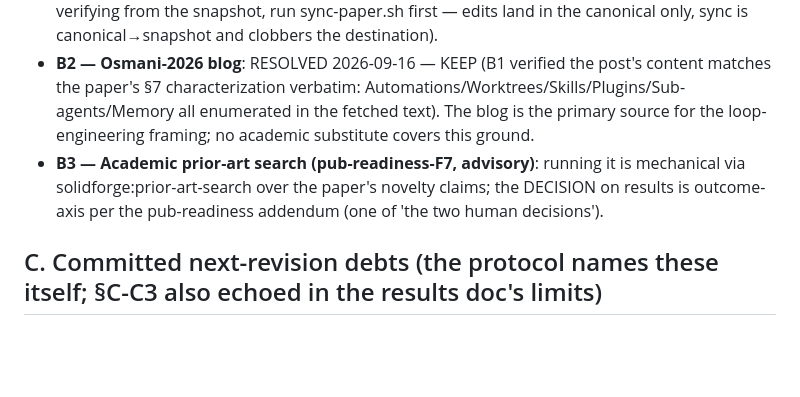
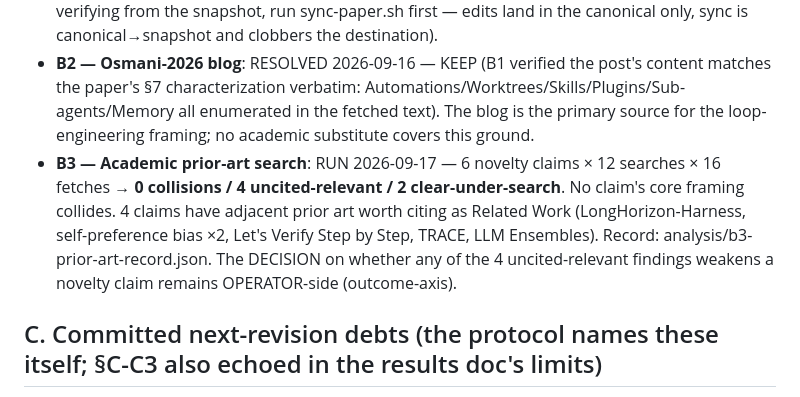
Before and after one commit to maskshell/solidforge, a Markdown page: docs/todo-pending.md, the part around the change. GitHub-like rendering; blank space fills up the shorter version.

Commit message:
docs: B3 prior-art search run — 0 collisions, 4 uncited-relevant, 2 clear
6 novelty claims × 12 web searches × 16 fetches (two parallel search
agents). No claim's core framing collides with existing work. Four claims
have adjacent prior art worth adding as Related Work citations:
LongHorizon-Harness (three-mode enumeration + execution/assessment
coupling), self-preference bias (×2 papers), Let's Verify Step by Step
(process-vs-outcome divergence in reasoning), TRACE (cross-model
reward-hack detector clustering), and LLM Ensembles (diversity-based
unique contributions).

Two claims clear under search: the two-axis framing itself (NC-2) and
the retrospective evidence's statistical findings (NC-6). The paper's
novelty is strongest on: (a) naming the flow-control/verification-source
conflation a category error, and (b) the corpus-scale finding that the
heterogeneous leg's value is discovery complementarity, not fix-residue
detection.

Whether any of the 4 uncited-relevant findings weakens a novelty claim
remains operator-side (outcome-axis, per pub-readiness's annotation).

Co-Authored-By: Claude Code <noreply@anthropic.com>

Internal: d948409d — snapshot of private repo HEAD (2026-09-17)

```diff
--- a/docs/todo-pending.md
+++ b/docs/todo-pending.md
@@ -34,7 +34,7 @@ A2 (OPERATOR decision) → A6 (OPERATOR-executed human gate) → A3 → B1 → ~
 
 - **B1 — References psv re-run or record attachment**: DONE 2026-09-16 — fresh psv run over the CANONICAL References (21 entries, 84 claims): 81 verified / 0 refuted / 3 narrowed (author-attribution precision: krakovna2020 9-author; barr2015 issue-digit; shihab2025 arXiv-vs-Anthology order) / 0 unverifiable; 2 of 3 fixes applied in canonical + snapshot synced; record: analysis/references-psv-record.json. The original requirement was the References list's citation grounding to be a fresh psv run or an attached record of the 2026-07-31 run. Runnable here: solidforge:primary-source-verification over the CANONICAL paper's References (KB copy; if verifying from the snapshot, run sync-paper.sh first — edits land in the canonical only, sync is canonical→snapshot and clobbers the destination).
 - **B2 — Osmani-2026 blog**: RESOLVED 2026-09-16 — KEEP (B1 verified the post's content matches the paper's §7 characterization verbatim: Automations/Worktrees/Skills/Plugins/Sub-agents/Memory all enumerated in the fetched text). The blog is the primary source for the loop-engineering framing; no academic substitute covers this ground.
-- **B3 — Academic prior-art search (pub-readiness-F7, advisory)**: running it is mechanical via solidforge:prior-art-search over the paper's novelty claims; the DECISION on results is outcome-axis per the pub-readiness addendum (one of 'the two human decisions').
+- **B3 — Academic prior-art search**: RUN 2026-09-17 — 6 novelty claims × 12 searches × 16 fetches → **0 collisions / 4 uncited-relevant / 2 clear-under-search**. No claim's core framing collides. 4 claims have adjacent prior art worth citing as Related Work (LongHorizon-Harness, self-preference bias ×2, Let's Verify Step by Step, TRACE, LLM Ensembles). Record: analysis/b3-prior-art-record.json. The DECISION on whether any of the 4 uncited-relevant findings weakens a novelty claim remains OPERATOR-side (outcome-axis).
 
 ## C. Committed next-revision debts (the protocol names these itself; §C-C3 also echoed in the results doc's limits)
 
```
